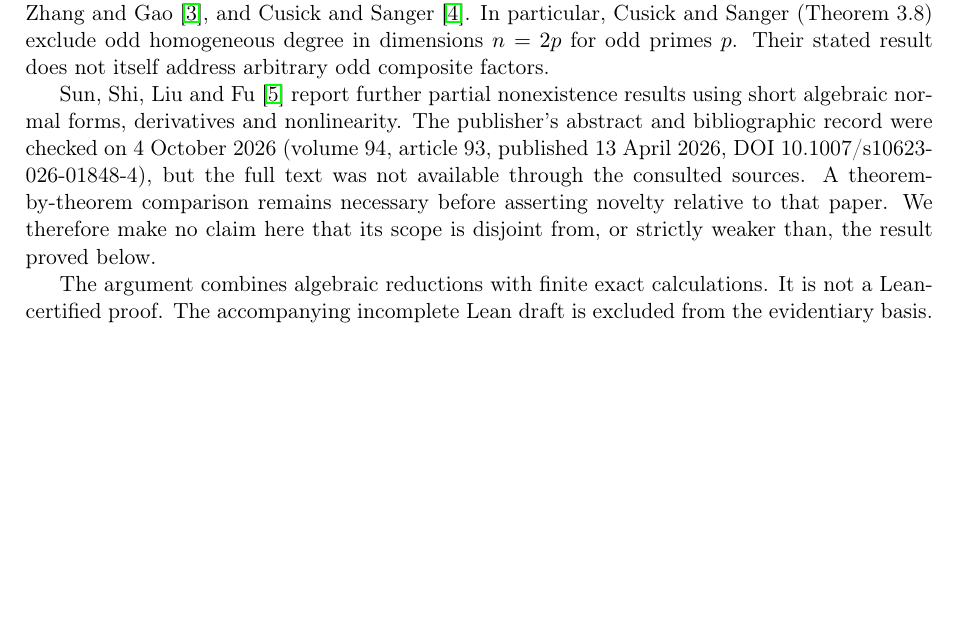
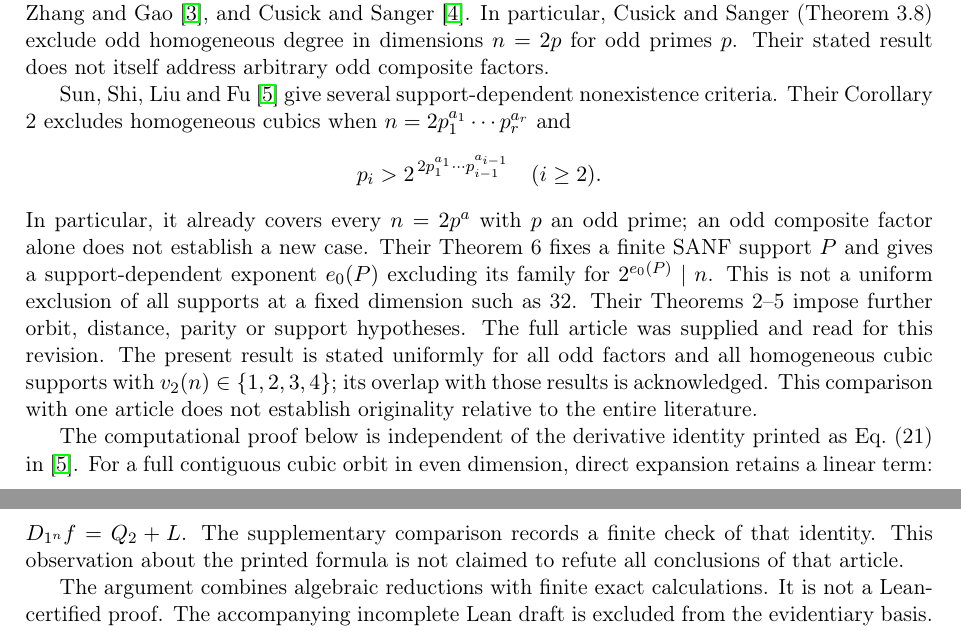
Before and after one commit to contatofilipevono-rgb/hrsbf-bent-verification, a LaTeX paper (paper_hrsbf.tex): part of page 1 of 7 before the commit and two parts of pages 1 and 2 of 7 after it, the two joined at a grey line, cut so that both start at the same text, the shorter picture padded with empty space. Compiled offline with pdfLaTeX.

Commit message:
docs: incorporar leitura integral de Sun–Shi–Liu–Fu em paper_hrsbf.tex

```diff
--- a/paper_hrsbf.tex
+++ b/paper_hrsbf.tex
@@ -22,7 +22,13 @@ We give a computer-assisted proof that no homogeneous rotation-symmetric Boolean
 \section{Scope and relation to earlier work}
 St\u{a}nic\u{a} and Maitra~\cite{stanica} conjectured that homogeneous rotation-symmetric bent functions of degree greater than two do not exist. Earlier partial results include those of Meng, Chen and Fu~\cite{meng}, Zhang and Gao~\cite{zhang}, and Cusick and Sanger~\cite{cusick}. In particular, Cusick and Sanger (Theorem 3.8) exclude odd homogeneous degree in dimensions $n=2p$ for odd primes $p$. Their stated result does not itself address arbitrary odd composite factors.
 
-Sun, Shi, Liu and Fu~\cite{sun} report further partial nonexistence results using short algebraic normal forms, derivatives and nonlinearity. The publisher's abstract and bibliographic record were checked on 4 October 2026 (volume 94, article 93, published 13 April 2026, DOI 10.1007/s10623-026-01848-4), but the full text was not available through the consulted sources. A theorem-by-theorem comparison remains necessary before asserting novelty relative to that paper. We therefore make no claim here that its scope is disjoint from, or strictly weaker than, the result proved below.
+Sun, Shi, Liu and Fu~\cite{sun} give several support-dependent nonexistence criteria. Their Corollary 2 excludes homogeneous cubics when $n=2p_1^{a_1}\cdots p_r^{a_r}$ and
+\[
+ p_i>2^{\,2p_1^{a_1}\cdots p_{i-1}^{a_{i-1}}}\quad (i\ge2).
+\]
+In particular, it already covers every $n=2p^a$ with $p$ an odd prime; an odd composite factor alone does not establish a new case. Their Theorem 6 fixes a finite SANF support $P$ and gives a support-dependent exponent $e_0(P)$ excluding its family for $2^{e_0(P)}\mid n$. This is not a uniform exclusion of all supports at a fixed dimension such as 32. Their Theorems 2--5 impose further orbit, distance, parity or support hypotheses. The full article was supplied and read for this revision. The present result is stated uniformly for all odd factors and all homogeneous cubic supports with $v_2(n)\in\{1,2,3,4\}$; its overlap with those results is acknowledged. This comparison with one article does not establish originality relative to the entire literature.
+
+The computational proof below is independent of the derivative identity printed as Eq.~(21) in~\cite{sun}. For a full contiguous cubic orbit in even dimension, direct expansion retains a linear term: $D_{1^n}f=Q_2+L$. The supplementary comparison records a finite check of that identity. This observation about the printed formula is not claimed to refute all conclusions of that article.
 
 The argument combines algebraic reductions with finite exact calculations. It is not a Lean-certified proof. The accompanying incomplete Lean draft is excluded from the evidentiary basis. The supplementary quartic exclusion in eight variables is a reproduction check, not a new quartic result. Nonhomogeneity must not be conflated with homogeneity: known rotation-symmetric bent constructions allow higher degrees~\cite{sutang}. A nonhomogeneous cubic bent function in dimension twelve is included as a positive control in the verifier.
 
```
